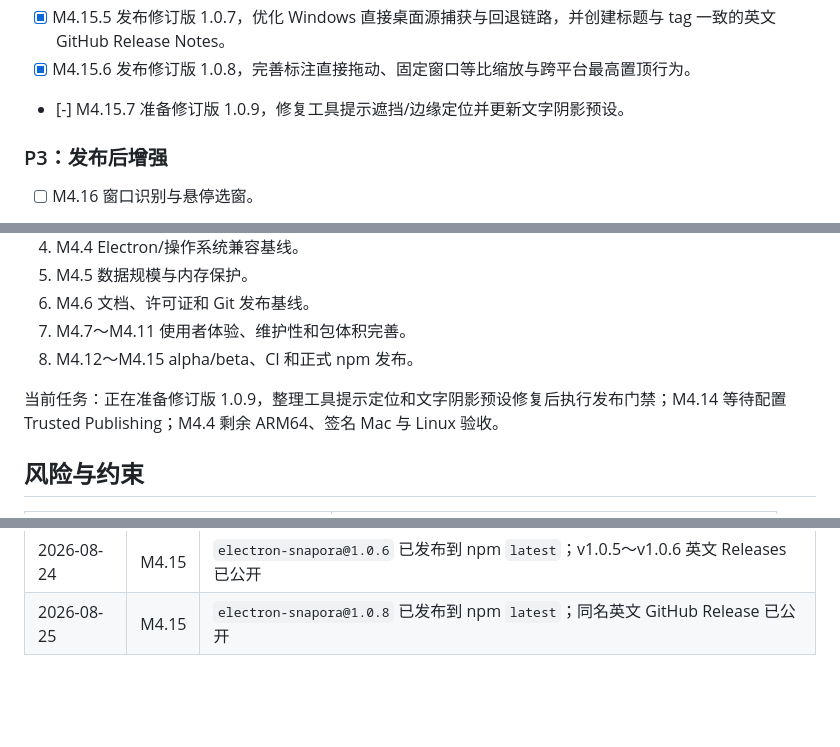
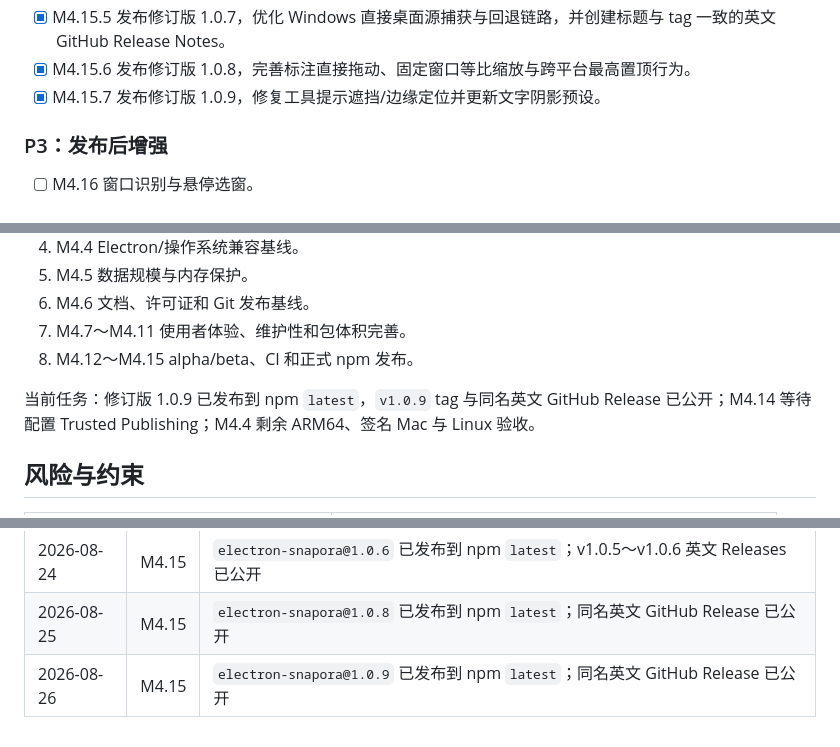
Before and after one commit to electron-tools/electron-snapora, a Markdown page: docs/plan.md, 3 parts joined by grey strips. Drawn GitHub-style; blank space fills up the shorter version.

Commit message:
docs: record npm release 1.0.9

```diff
--- a/docs/plan.md
+++ b/docs/plan.md
@@ -196,7 +196,7 @@ M4 按照“先关闭发布阻塞，再完善公共能力，最后发布”的
 - [x] M4.15.4 发布修订版 1.0.6，补齐 v1.0.5 tag/Release，并为 1.0.6 创建英文 GitHub Release Notes。
 - [x] M4.15.5 发布修订版 1.0.7，优化 Windows 直接桌面源捕获与回退链路，并创建标题与 tag 一致的英文 GitHub Release Notes。
 - [x] M4.15.6 发布修订版 1.0.8，完善标注直接拖动、固定窗口等比缩放与跨平台最高置顶行为。
-- [-] M4.15.7 准备修订版 1.0.9，修复工具提示遮挡/边缘定位并更新文字阴影预设。
+- [x] M4.15.7 发布修订版 1.0.9，修复工具提示遮挡/边缘定位并更新文字阴影预设。
 
 ### P3：发布后增强
 
@@ -222,7 +222,7 @@ M3 功能与视觉阶段已完成，当前进入 M4 发布准备阶段，严格
 7. M4.7～M4.11 使用者体验、维护性和包体积完善。
 8. M4.12～M4.15 alpha/beta、CI 和正式 npm 发布。
 
-当前任务：正在准备修订版 1.0.9，整理工具提示定位和文字阴影预设修复后执行发布门禁；M4.14 等待配置 Trusted Publishing；M4.4 剩余 ARM64、签名 Mac 与 Linux 验收。
+当前任务：修订版 1.0.9 已发布到 npm `latest`，`v1.0.9` tag 与同名英文 GitHub Release 已公开；M4.14 等待配置 Trusted Publishing；M4.4 剩余 ARM64、签名 Mac 与 Linux 验收。
 
 ## 风险与约束
 
@@ -290,3 +290,4 @@ M3 功能与视觉阶段已完成，当前进入 M4 发布准备阶段，严格
 | 2026-08-22 | M4.15 | `electron-snapora@1.0.4` 已发布到 npm `latest`；v1.0.1～v1.0.4 英文 Releases 已公开       |
 | 2026-08-24 | M4.15 | `electron-snapora@1.0.6` 已发布到 npm `latest`；v1.0.5～v1.0.6 英文 Releases 已公开       |
 | 2026-08-25 | M4.15 | `electron-snapora@1.0.8` 已发布到 npm `latest`；同名英文 GitHub Release 已公开            |
+| 2026-08-26 | M4.15 | `electron-snapora@1.0.9` 已发布到 npm `latest`；同名英文 GitHub Release 已公开            |
```
